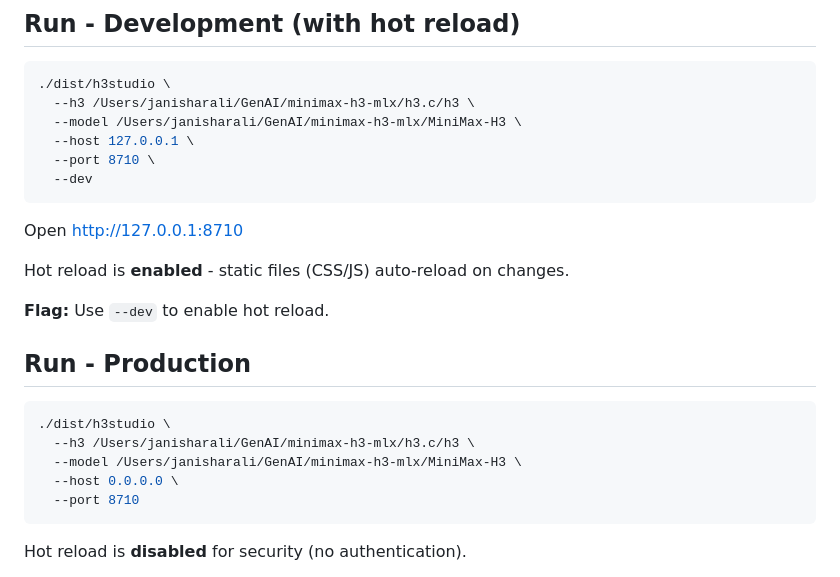
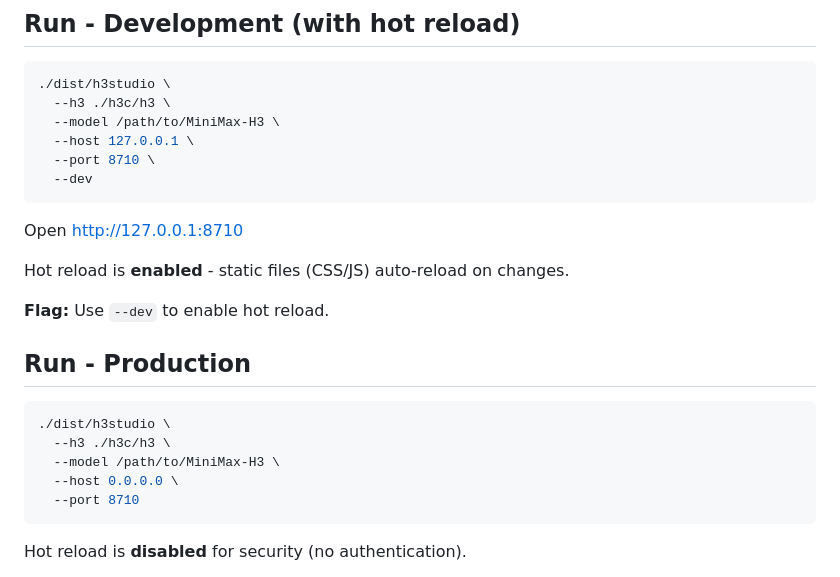
Before and after one commit to janishar/h3c-studio, a Markdown page: README.md, the part around one of its changes. GitHub-like rendering.

````diff
--- a/README.md
+++ b/README.md
@@ -13,8 +93,8 @@ GOCACHE=$(pwd)/.gocache go build -o ./dist/h3studio .
 
 ```bash
 ./dist/h3studio \
-  --h3 /Users/janisharali/GenAI/minimax-h3-mlx/h3.c/h3 \
-  --model /Users/janisharali/GenAI/minimax-h3-mlx/MiniMax-H3 \
+  --h3 ./h3c/h3 \
+  --model /path/to/MiniMax-H3 \
   --host 127.0.0.1 \
   --port 8710 \
   --dev
@@ -30,8 +110,8 @@ Hot reload is **enabled** - static files (CSS/JS) auto-reload on changes.
 
 ```bash
 ./dist/h3studio \
-  --h3 /Users/janisharali/GenAI/minimax-h3-mlx/h3.c/h3 \
-  --model /Users/janisharali/GenAI/minimax-h3-mlx/MiniMax-H3 \
+  --h3 ./h3c/h3 \
+  --model /path/to/MiniMax-H3 \
   --host 0.0.0.0 \
   --port 8710
 ```
````
Also changed, not shown: other parts of README.md (+84 -4 lines).
